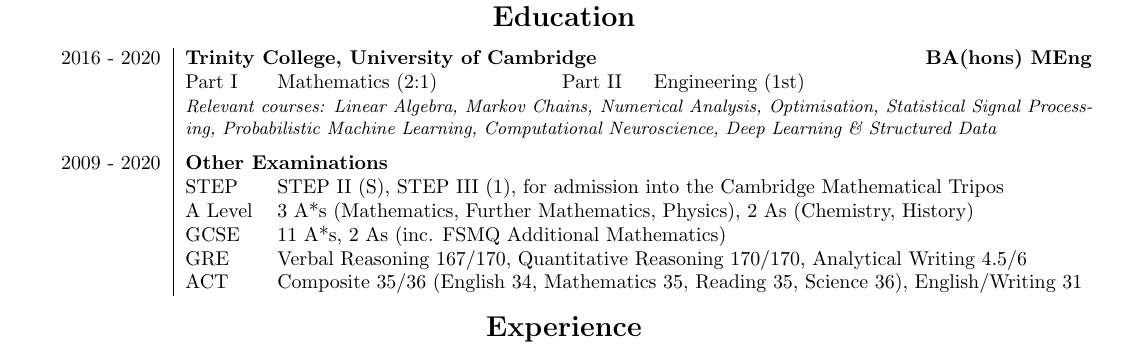
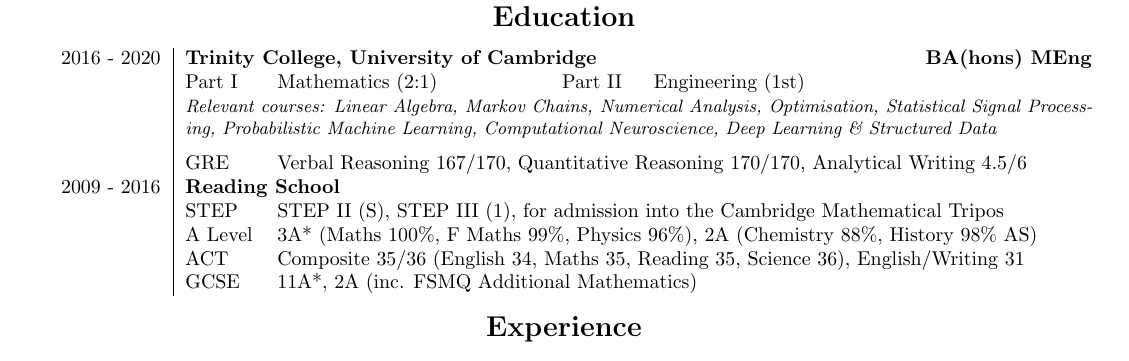
Before and after one commit to alfredclwong/resume, a LaTeX CV (Alfred Wong resume.tex): part of the page, cut so that both start at the same text. Compiled offline with pdfLaTeX.

Commit message:
added A level marks, moved GRE scores

```diff
--- a/Alfred Wong resume.tex
+++ b/Alfred Wong resume.tex
@@ -38,12 +38,13 @@
 				& Part II & Engineering (1st)\\
 %                &&&&\\
 				& \multicolumn{4}{m{16cm}}{\small\textit{Relevant courses: Linear Algebra, Markov Chains, Numerical Analysis, Optimisation, Statistical Signal Processing, Probabilistic Machine Learning, Computational Neuroscience, Deep Learning \& Structured Data}\vspace{.5\baselineskip}}\\
-	2009 - 2020 & \multicolumn{3}{l}{\textbf{Other Examinations}} & \\%\hfill \textbf{A Level}\\
+                & GRE & \multicolumn{3}{l}{Verbal Reasoning 167/170, Quantitative Reasoning 170/170, Analytical Writing 4.5/6}\\%\rule{0pt}{.5\baselineskip}
+	2009 - 2016 & \multicolumn{3}{l}{\textbf{Reading School}} & \\%\hfill \textbf{A Level}\\
 				& STEP & \multicolumn{3}{l}{STEP II (S), STEP III (1), for admission into the Cambridge Mathematical Tripos}\\
-				& A Level & \multicolumn{3}{l}{3 A*s (Mathematics, Further Mathematics, Physics), 2 As (Chemistry, History)}\\
-                & GCSE & \multicolumn{3}{l}{11 A*s, 2 As (inc. FSMQ Additional Mathematics)}\\
-                & GRE & \multicolumn{3}{l}{Verbal Reasoning 167/170, Quantitative Reasoning 170/170, Analytical Writing 4.5/6}\\
-				& ACT & \multicolumn{3}{l}{Composite 35/36 (English 34, Mathematics 35, Reading 35, Science 36), English/Writing 31}\\
+%				& A Level & \multicolumn{3}{l}{3 A*s (Maths 600/600, F Maths 596/600, Physics 575/600), 2 As (Chemistry, History)}\\
+                & A Level & \multicolumn{3}{l}{3A* (Maths 100\%, F Maths 99\%, Physics 96\%), 2A (Chemistry 88\%, History 98\% AS)}\\
+				& ACT & \multicolumn{3}{l}{Composite 35/36 (English 34, Maths 35, Reading 35, Science 36), English/Writing 31}\\
+                & GCSE & \multicolumn{3}{l}{11A*, 2A (inc. FSMQ Additional Mathematics)}\\
 \end{tabularx}
 
 \vspace{-0.5\baselineskip}
```
Also changed, not shown: Alfred Wong resume.pdf.
